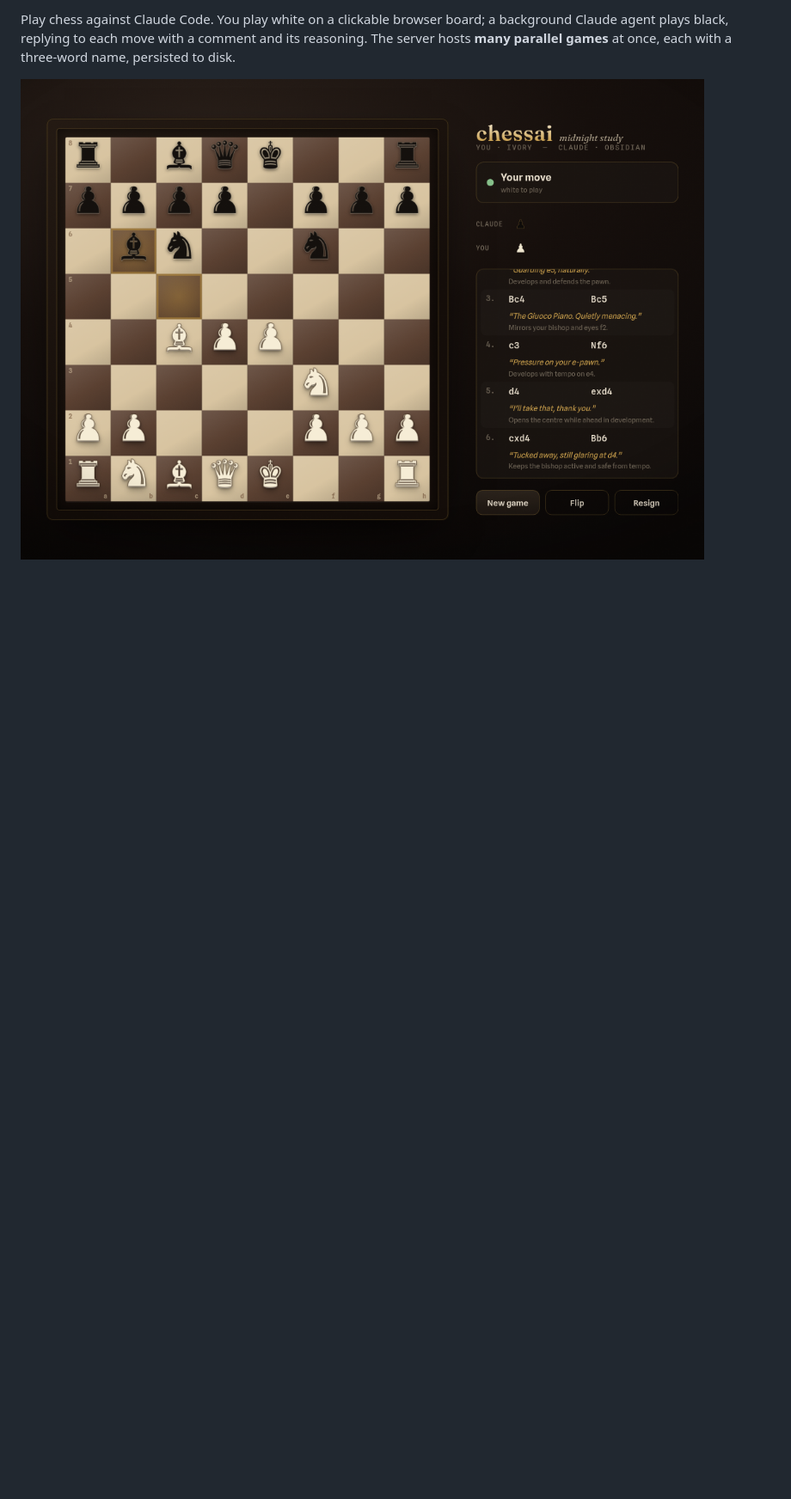
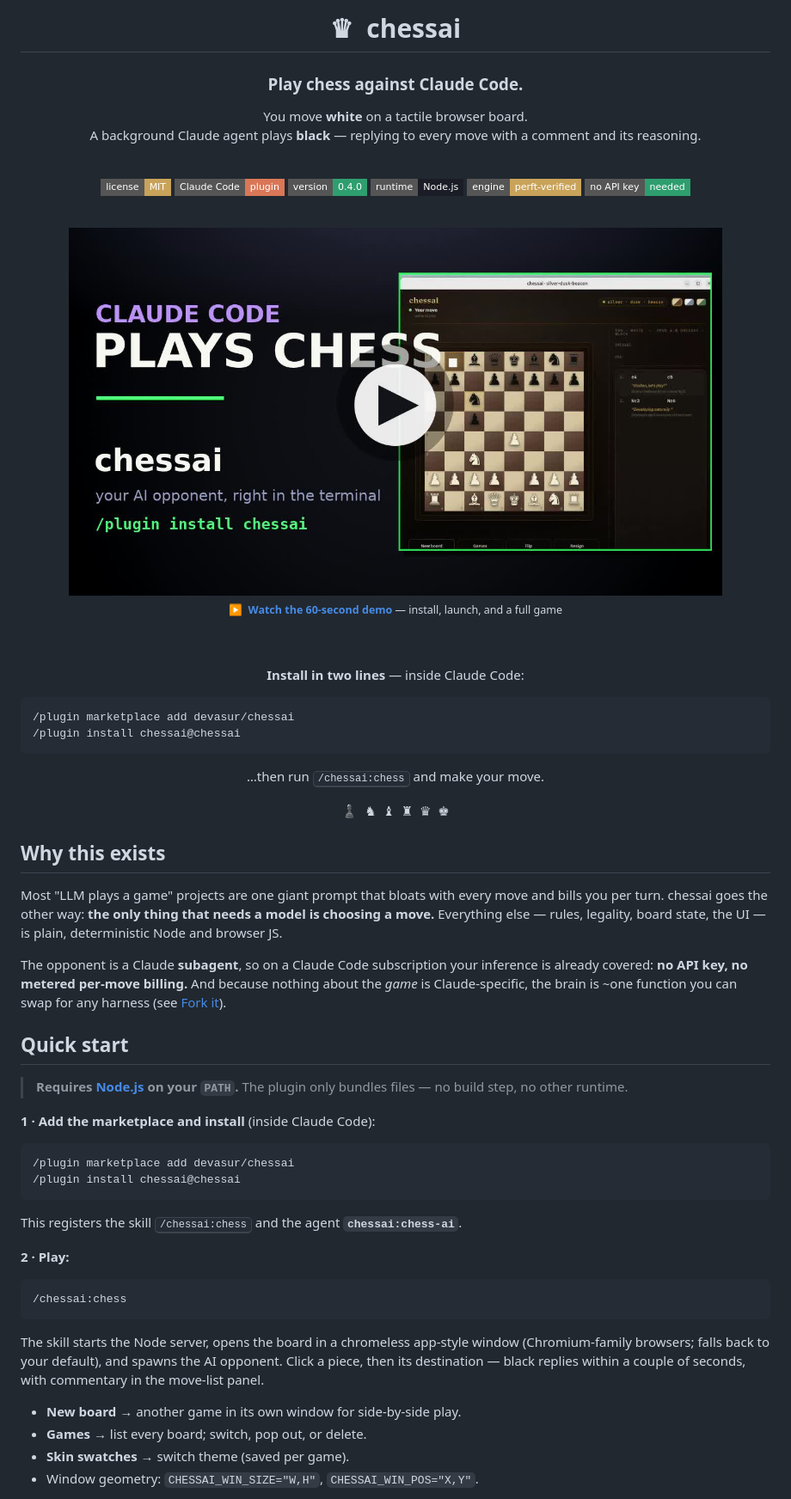
Before and after one commit to devasur/claude-chess, a Markdown page: README.md, the part around the change printed below. Shown: that part at 86% size. Rendered like a GitHub page; pictures changed too: docs/demo-thumb.png (added); badges without logos; blank space fills up the shorter version.

````diff
--- a/README.md
+++ b/README.md
@@ -2,9 +2,81 @@
 
-Play chess against Claude Code. You play white on a clickable browser board; a
-background Claude agent plays black, replying to each move with a comment and its
-reasoning. The server hosts **many parallel games** at once, each with a
-three-word name, persisted to disk.
+# ♛&nbsp; chessai
 
-![The chessai board — "midnight study" theme](docs/board.png)
+### Play chess against Claude Code.
 
+You move **white** on a tactile browser board.<br>
+A background Claude agent plays **black** — replying to every move with a comment and its reasoning.
+
+<br>
+
+[![License: MIT](https://img.shields.io/badge/license-MIT-c9a35a?style=flat-square)](#license)
+[![Claude Code plugin](https://img.shields.io/badge/Claude_Code-plugin-d97757?style=flat-square)](https://docs.claude.com/en/docs/claude-code)
+[![version](https://img.shields.io/badge/version-0.4.0-2f9e6f?style=flat-square)](.claude-plugin/plugin.json)
+[![runtime: Node.js](https://img.shields.io/badge/runtime-Node.js-1b1d26?style=flat-square&logo=node.js)](#requirements)
+[![engine: perft-verified](https://img.shields.io/badge/engine-perft--verified-c9a35a?style=flat-square)](#the-board)
+[![no API key](https://img.shields.io/badge/no_API_key-needed-2f9e6f?style=flat-square)](#light-on-your-plan)
+
+<br>
+
+<a href="https://youtu.be/TSvWvIIjBXg">
+  <img src="docs/demo-thumb.png" alt="Watch the chessai demo on YouTube" width="760">
+</a>
+
+<sub>▶ &nbsp;<b><a href="https://youtu.be/TSvWvIIjBXg">Watch the 60-second demo</a></b> — install, launch, and a full game</sub>
+
+<br>
+<br>
+
+**Install in two lines** — inside Claude Code:
+
+</div>
+
+```text
+/plugin marketplace add devasur/chessai
+/plugin install chessai@chessai
 ```
+
+<div align="center">
+
+…then run <kbd>/chessai:chess</kbd> and make your move.
+
+</div>
+
+<div align="center">
+
+♟&nbsp;&nbsp;♞&nbsp;&nbsp;♝&nbsp;&nbsp;♜&nbsp;&nbsp;♛&nbsp;&nbsp;♚
+
+</div>
+
+## Why this exists
+
+Most "LLM plays a game" projects are one giant prompt that bloats with every move and bills you per turn. chessai goes the other way: **the only thing that needs a model is choosing a move.** Everything else — rules, legality, board state, the UI — is plain, deterministic Node and browser JS.
+
+The opponent is a Claude **subagent**, so on a Claude Code subscription your inference is already covered: **no API key, no metered per-move billing.** And because nothing about the *game* is Claude-specific, the brain is ~one function you can swap for any harness (see [Fork it](#fork-it-to-any-harness)).
+
+## Quick start
+
+> **Requires [Node.js](https://nodejs.org) on your `PATH`.** The plugin only bundles files — no build step, no other runtime.
+
+**1 · Add the marketplace and install** (inside Claude Code):
+
+```text
+/plugin marketplace add devasur/chessai
+/plugin install chessai@chessai
+```
+
+This registers the skill <kbd>/chessai:chess</kbd> and the agent **`chessai:chess-ai`**.
+
+**2 · Play:**
+
+```text
+/chessai:chess
+```
+
+The skill starts the Node server, opens the board in a chromeless app-style window (Chromium-family browsers; falls back to your default), and spawns the AI opponent. Click a piece, then its destination — black replies within a couple of seconds, with commentary in the move-list panel.
+
+- **New board** → another game in its own window for side-by-side play.
+- **Games** → list every board; switch, pop out, or delete.
+- **Skin swatches** → switch theme (saved per game).
+- Window geometry: `CHESSAI_WIN_SIZE="W,H"`, `CHESSAI_WIN_POS="X,Y"`.
+
````
Also changed, not shown: other parts of README.md (+125 -170 lines).
